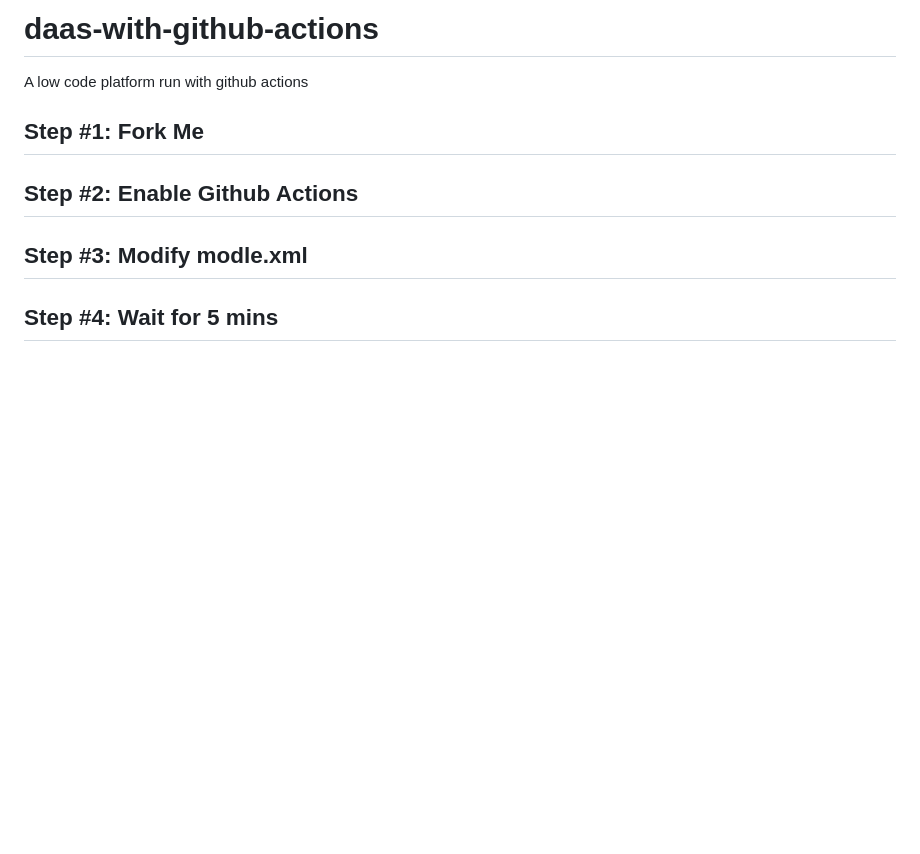
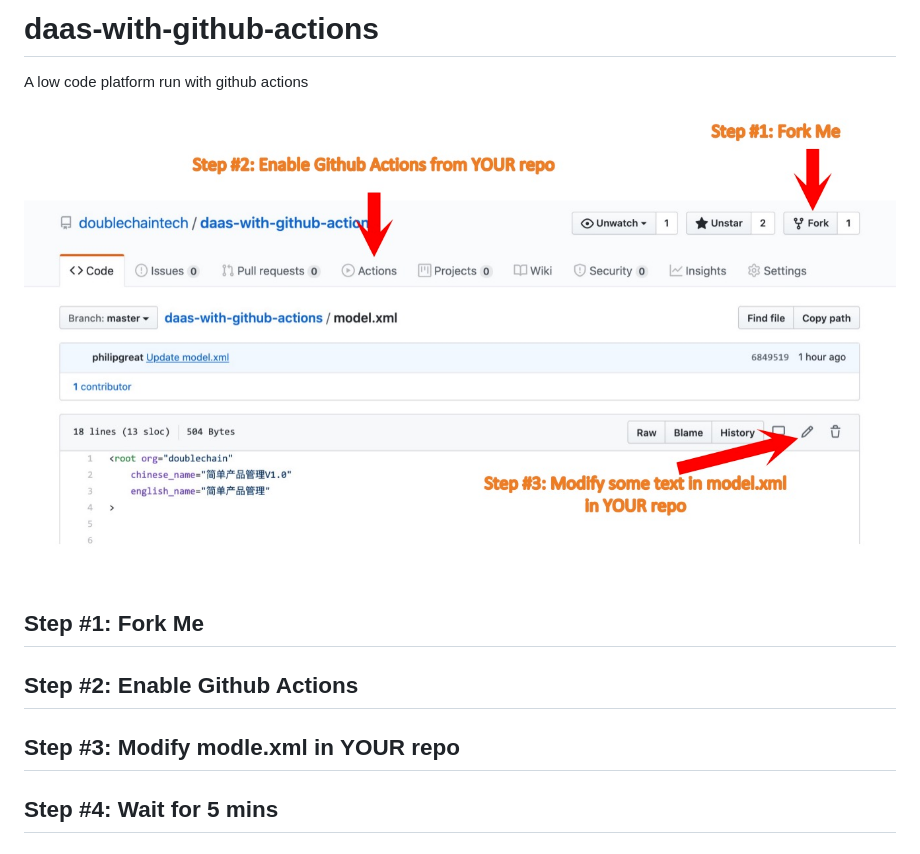
Before and after one commit to doublechaintech/daas-with-github-actions, a Markdown page: README.md, the part around the change. GitHub-like rendering; pictures changed too: doc/steps.jpg (added); blank space fills up the shorter version.

Commit message:
Enhance document

```diff
--- a/README.md
+++ b/README.md
@@ -1,11 +1,15 @@
 # daas-with-github-actions
 A low code platform run with github actions
+
+
+![Steps](/doc/steps.jpg)
+
 
 ## Step #1: Fork Me
 
 ## Step #2: Enable Github Actions
 
-## Step #3: Modify modle.xml
+## Step #3: Modify modle.xml in YOUR repo
 
 ## Step #4: Wait for 5 mins
 
```
